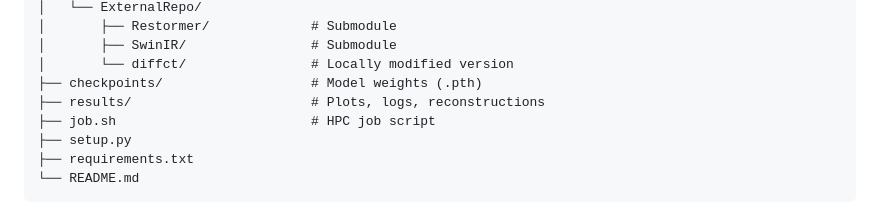
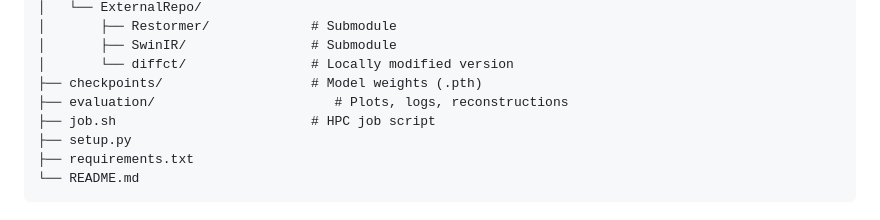
Before and after one commit to DEBANJANAB991/Effectiveness-of-Super-Large-Kernel-CNN-for-Motion-Artifact-Reduction, a Markdown page: Readme.md, the part around the change. GitHub-like rendering.

```diff
--- a/Readme.md
+++ b/Readme.md
@@ -30,7 +30,7 @@ This project proposes a deep learning framework based on **super-large kernel co
 │       ├── SwinIR/                # Submodule
 │       └── diffct/                # Locally modified version
 ├── checkpoints/                   # Model weights (.pth)
-├── results/                       # Plots, logs, reconstructions
+├── evaluation/                       # Plots, logs, reconstructions
 ├── job.sh                         # HPC job script
 ├── setup.py
 ├── requirements.txt
```
